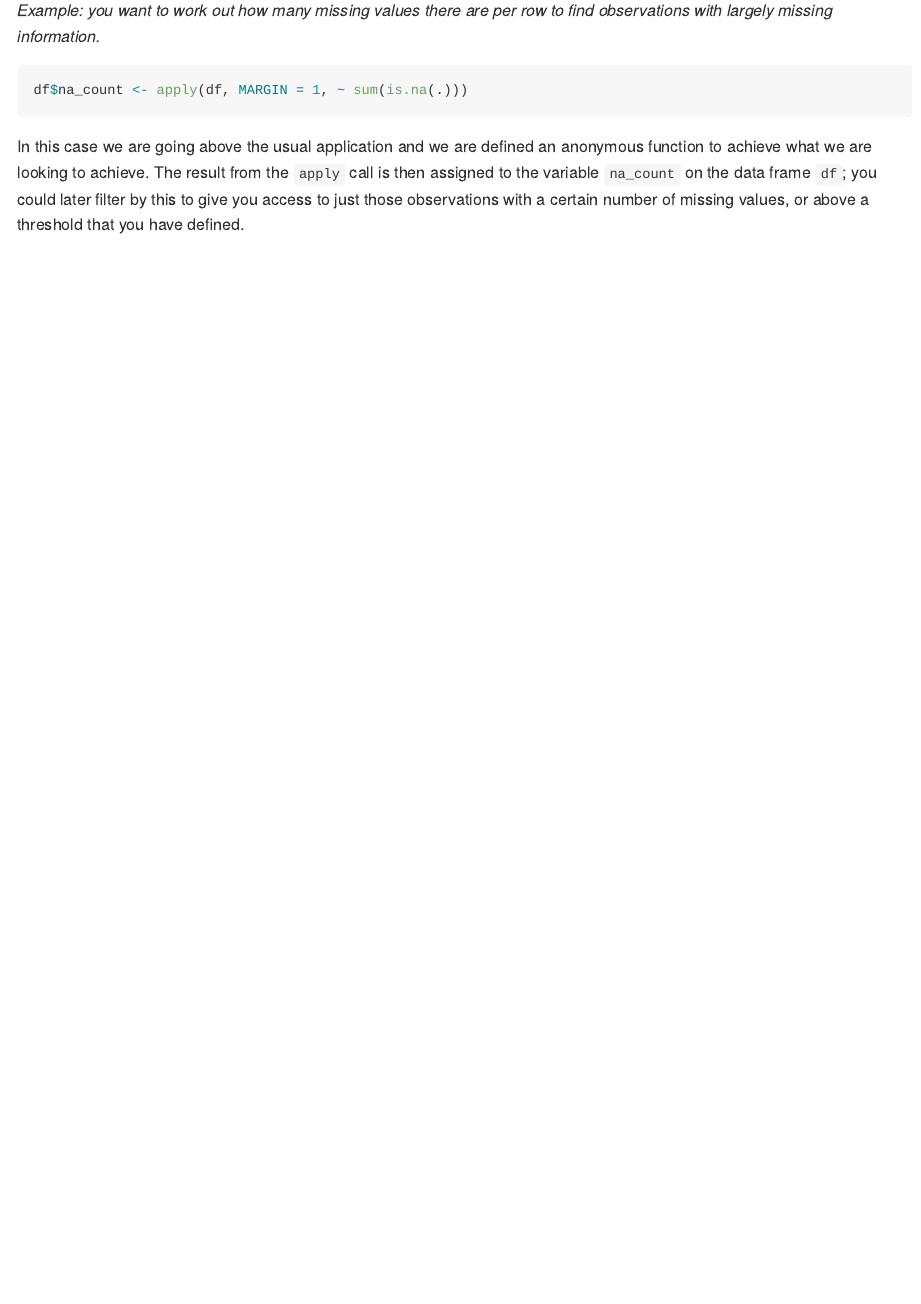
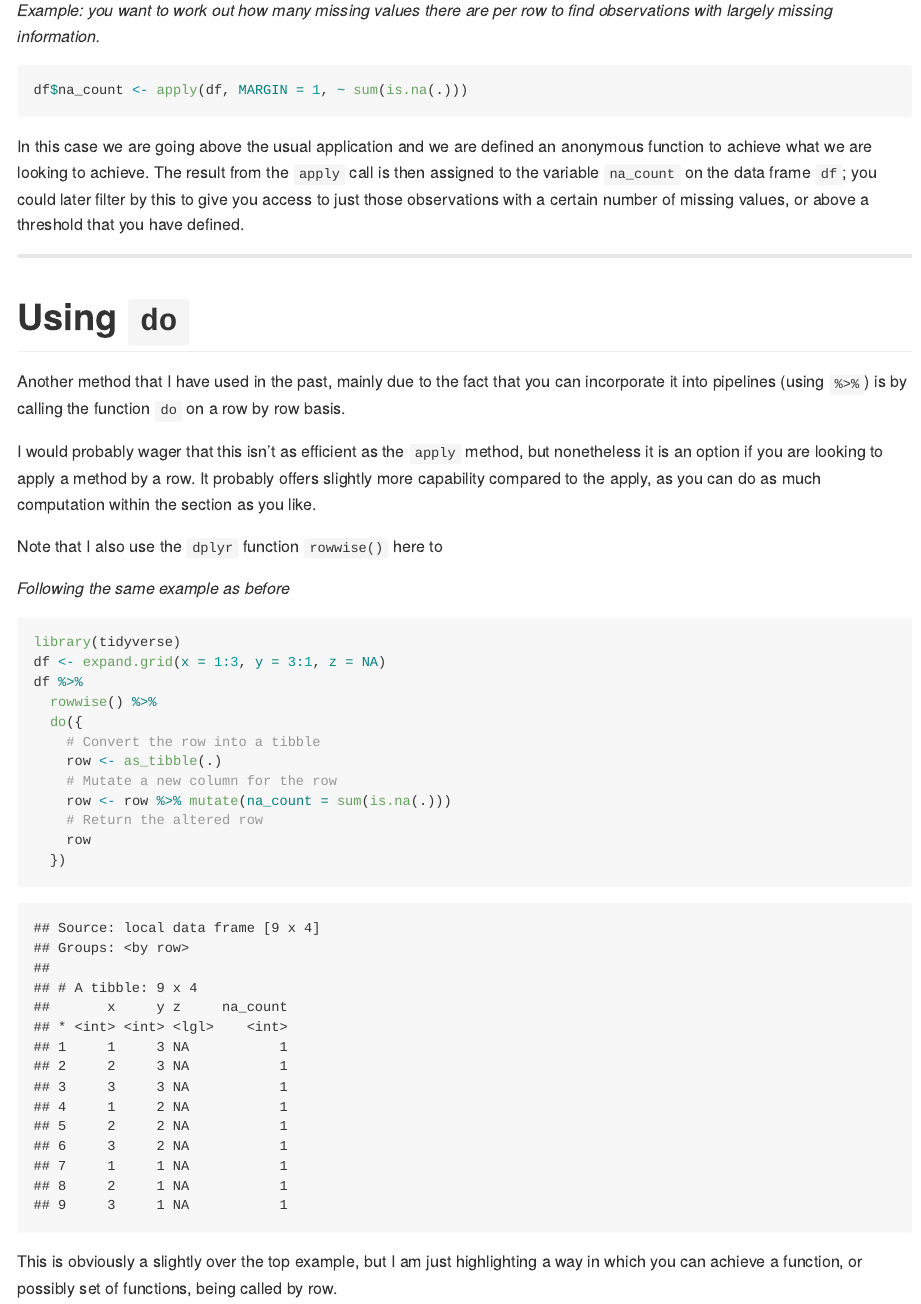
Before and after one commit to willcanniford/r-notes, an R Markdown document (functions/rowwise_functions.Rmd): the page in a window 1100 px wide, from 520 px down. The pictures show the output file functions/rowwise_functions.md that the author committed with the source, drawn offline in the style of GitHub.

Commit message:
Added do function example

````diff
--- a/functions/rowwise_functions.Rmd
+++ b/functions/rowwise_functions.Rmd
@@ -25,3 +25,31 @@ df$na_count <- apply(df, MARGIN = 1, ~ sum(is.na(.)))
 ```
 
 In this case we are going above the usual application and we are defined an anonymous function to achieve what we are looking to achieve. The result from the `apply` call is then assigned to the variable `na_count` on the data frame `df`; you could later filter by this to give you access to just those observations with a certain number of missing values, or above a threshold that you have defined.
+
+- - - -
+
+# Using `do`
+Another method that I have used in the past, mainly due to the fact that you can incorporate it into pipelines (using `%>%`) is by calling the function `do` on a row by row basis.
+
+I would probably wager that this isn't as efficient as the `apply` method, but nonetheless it is an option if you are looking to apply a method by a row. It probably offers slightly more capability compared to the apply, as you can do as much computation within the section as you like.
+
+Note that I also use the `dplyr` function `rowwise()` here to
+
+_Following the same example as before_
+
+```{r eval = TRUE}
+library(tidyverse)
+df <- expand.grid(x = 1:3, y = 3:1, z = NA)
+df %>%
+  rowwise() %>%
+  do({
+    # Convert the row into a tibble
+    row <- as_tibble(.)
+    # Mutate a new column for the row
+    row <- row %>% mutate(na_count = sum(is.na(.)))
+    # Return the altered row
+    row
+  })
+```
+
+This is obviously a slightly over the top example, but I am just highlighting a way in which you can achieve a function, or possibly set of functions, being called by row.
````
Also changed, not shown: functions/rowwise_functions.md.
